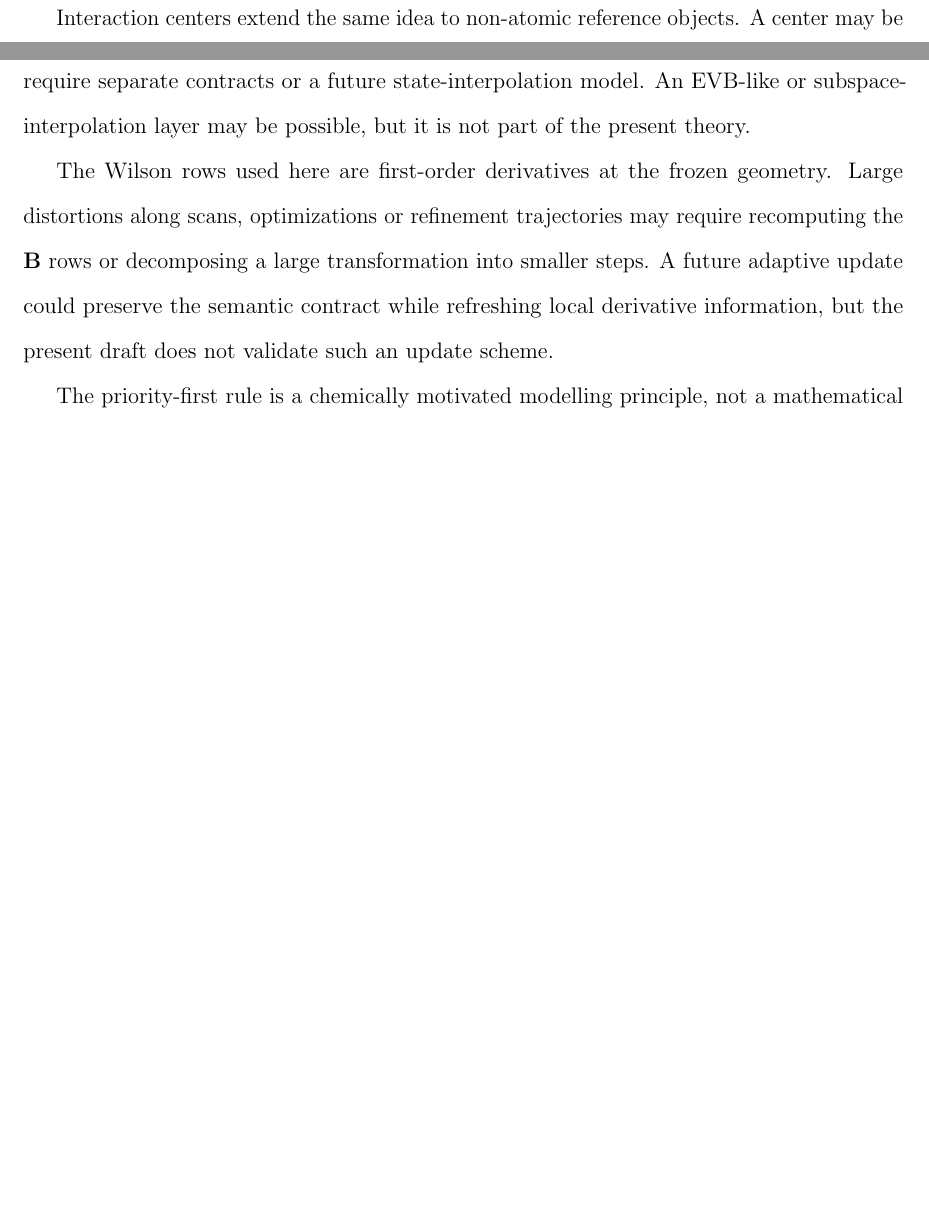
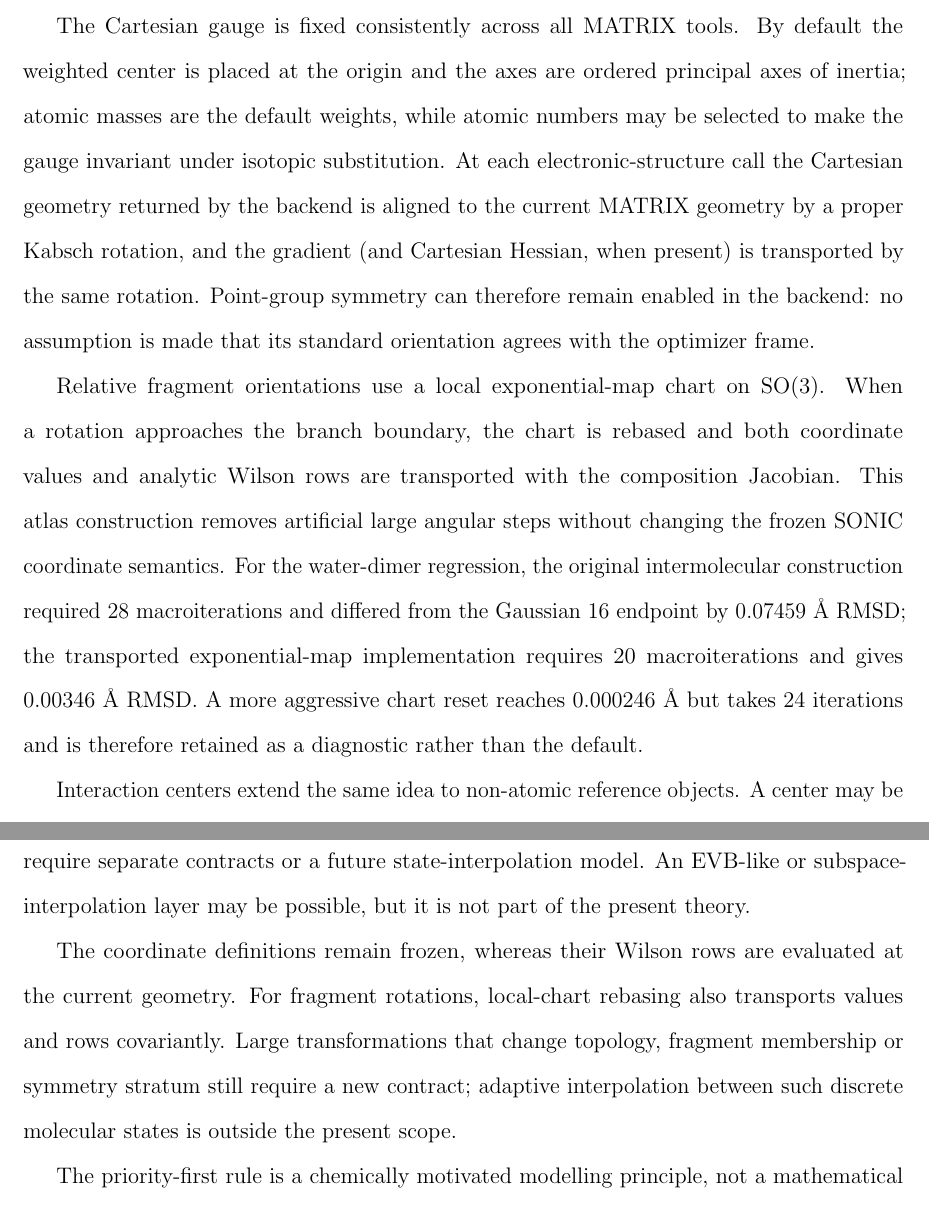
Before and after one commit to yogibubu/Smith, a LaTeX paper (main.tex): two parts of pages 26 and 49 of 55, joined at a grey line, cut at the place of the change, the shorter picture padded with empty space. Compiled offline with pdfLaTeX.

Commit message:
Document frame-covariant SONIC optimization

```diff
--- a/main.tex
+++ b/main.tex
@@ -1097,6 +1097,29 @@ coordinates used in geomeTRIC-like optimization methods,\cite{WangSong2016GeomeT
 but stores the result as a frozen, symmetry-labelled \(\GIC\) definition with
 analytic \(\Bmat\) rows.
 
+The Cartesian gauge is fixed consistently across all MATRIX tools.  By default
+the weighted center is placed at the origin and the axes are ordered principal
+axes of inertia; atomic masses are the default weights, while atomic numbers
+may be selected to make the gauge invariant under isotopic substitution.  At
+each electronic-structure call the Cartesian geometry returned by the backend
+is aligned to the current MATRIX geometry by a proper Kabsch rotation, and the
+gradient (and Cartesian Hessian, when present) is transported by the same
+rotation.  Point-group symmetry can therefore remain enabled in the backend:
+no assumption is made that its standard orientation agrees with the optimizer
+frame.
+
+Relative fragment orientations use a local exponential-map chart on
+\(\mathrm{SO}(3)\).  When a rotation approaches the branch boundary, the chart
+is rebased and both coordinate values and analytic Wilson rows are transported
+with the composition Jacobian.  This atlas construction removes artificial
+large angular steps without changing the frozen \SONIC\ coordinate semantics.
+For the water-dimer regression, the original intermolecular construction
+required 28 macroiterations and differed from the Gaussian 16 endpoint by
+0.07459~\AA{} RMSD; the transported exponential-map implementation requires 20
+macroiterations and gives 0.00346~\AA{} RMSD.  A more aggressive chart reset
+reaches 0.000246~\AA{} but takes 24 iterations and is therefore retained as a
+diagnostic rather than the default.
+
 Interaction centers extend the same idea to non-atomic reference objects.  A
 center may be a ring centroid, a bond midpoint or a contact center.  Distances
 from atoms or fragments to such centers are special coordinates and
@@ -2025,12 +2048,12 @@ coordination rearrangements require separate contracts or a future
 state-interpolation model.  An EVB-like or subspace-interpolation layer may be
 possible, but it is not part of the present theory.
 
-The Wilson rows used here are first-order derivatives at the frozen geometry.
-Large distortions along scans, optimizations or refinement trajectories may
-require recomputing the \(\Bmat\) rows or decomposing a large transformation
-into smaller steps.  A future adaptive update could preserve the semantic
-contract while refreshing local derivative information, but the present draft
-does not validate such an update scheme.
+The coordinate definitions remain frozen, whereas their Wilson rows are
+evaluated at the current geometry.  For fragment rotations, local-chart
+rebasing also transports values and rows covariantly.  Large transformations
+that change topology, fragment membership or symmetry stratum still require a
+new contract; adaptive interpolation between such discrete molecular states is
+outside the present scope.
 
 The priority-first rule is a chemically motivated modelling principle, not a
 mathematical uniqueness result over all possible coordinate bases.  Alternative
```
